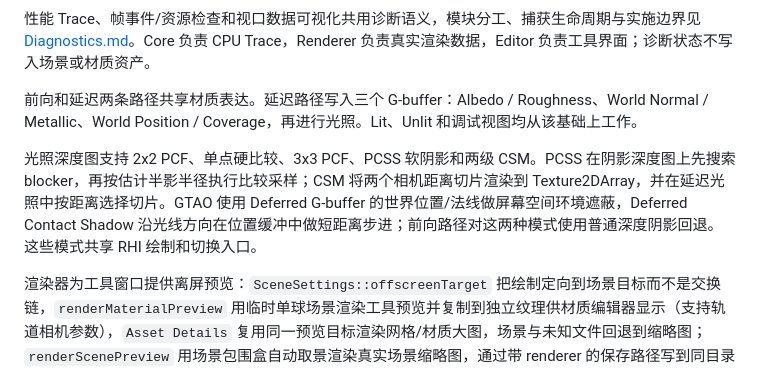
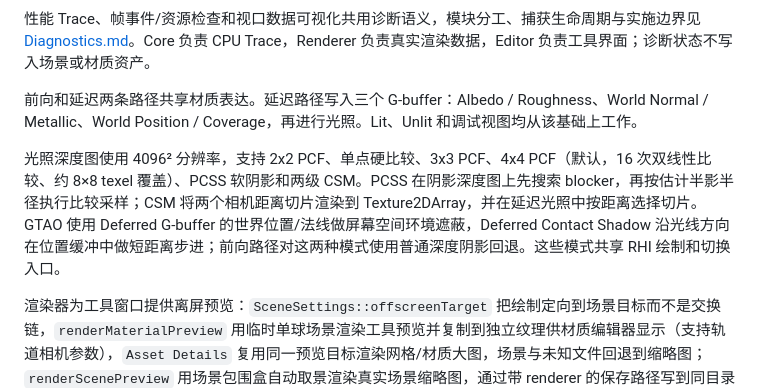
Before and after one commit to CaptainRex0428/RestArtEngine, a Markdown page: docs/Architecture.md, the part around the change. Drawn GitHub-style.

```diff
--- a/docs/Architecture.md
+++ b/docs/Architecture.md
@@ -221,7 +221,7 @@ F11 全屏由 `MinimalApp` 管理 Win32 窗口样式、位置及 UI 显示状态
 
 前向和延迟两条路径共享材质表达。延迟路径写入三个 G-buffer：Albedo / Roughness、World Normal / Metallic、World Position / Coverage，再进行光照。Lit、Unlit 和调试视图均从该基础上工作。
 
-光照深度图支持 2x2 PCF、单点硬比较、3x3 PCF、PCSS 软阴影和两级 CSM。PCSS 在阴影深度图上先搜索 blocker，再按估计半影半径执行比较采样；CSM 将两个相机距离切片渲染到 Texture2DArray，并在延迟光照中按距离选择切片。GTAO 使用 Deferred G-buffer 的世界位置/法线做屏幕空间环境遮蔽，Deferred Contact Shadow 沿光线方向在位置缓冲中做短距离步进；前向路径对这两种模式使用普通深度阴影回退。这些模式共享 RHI 绘制和切换入口。
+光照深度图使用 4096² 分辨率，支持 2x2 PCF、单点硬比较、3x3 PCF、4x4 PCF（默认，16 次双线性比较、约 8×8 texel 覆盖）、PCSS 软阴影和两级 CSM。PCSS 在阴影深度图上先搜索 blocker，再按估计半影半径执行比较采样；CSM 将两个相机距离切片渲染到 Texture2DArray，并在延迟光照中按距离选择切片。GTAO 使用 Deferred G-buffer 的世界位置/法线做屏幕空间环境遮蔽，Deferred Contact Shadow 沿光线方向在位置缓冲中做短距离步进；前向路径对这两种模式使用普通深度阴影回退。这些模式共享 RHI 绘制和切换入口。
 
 渲染器为工具窗口提供离屏预览：`SceneSettings::offscreenTarget` 把绘制定向到场景目标而不是交换链，`renderMaterialPreview` 用临时单球场景渲染工具预览并复制到独立纹理供材质编辑器显示（支持轨道相机参数），`Asset Details` 复用同一预览目标渲染网格/材质大图，场景与未知文件回退到缩略图；`renderScenePreview` 用场景包围盒自动取景渲染真实场景缩略图，通过带 renderer 的保存路径写到同目录 `<scene>.rthumb`（普通 Save Scene／Ctrl+S 不刷新），Content 浏览器优先读它、缺失时回退 CPU 布局图。启动流程分两个窗口：无边框加载窗口（主屏 28% 宽、按 `load.png` 比例、居中）只承载加载页，加载完成后销毁；后续准备窗口先保持同一无边框小窗口的大小、比例和居中位置，GPU 场景资源准备完毕后再隐藏并切换到主屏 80% 大小的常规编辑器框架；在完整目标尺寸建立 Dock 布局并呈现首帧后才显示编辑器，加载图不在大窗口中绘制。两者共用当前后端的 D3D11 或 D3D12 设备与已编译管线，`SceneRenderer::attachWindow` 只为新窗口重建交换链与窗口尺寸相关的渲染目标；加载图片、UI 及 swapchain 在旧 HWND 销毁前按 GPU 生命周期顺序释放。自测仍使用固定 1440×900 单窗口以保证截图可比。
 
```
Also changed, not shown: docs/ShadowMethods.md (+8 -4 lines), docs/images/shadow-pcf-compare.png (added).
